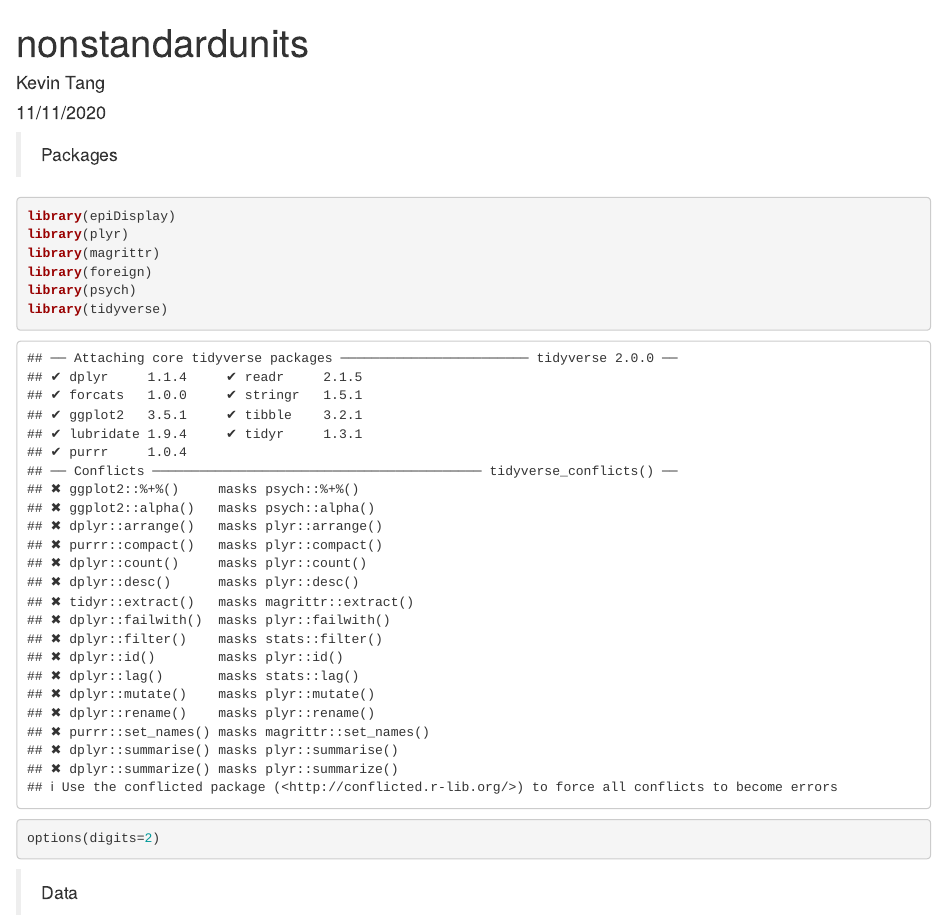
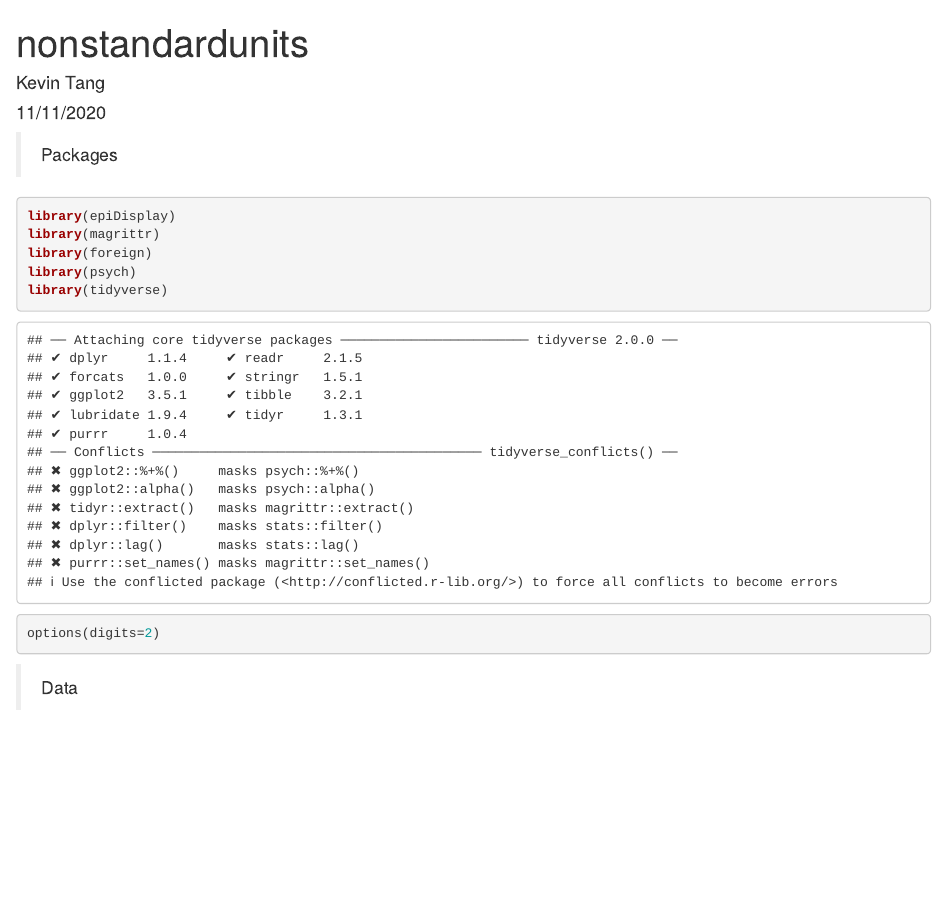
Before and after one commit to LuciaSegovia/ihs4, an R Markdown document (nsu.conversion.Rmd): the page in a window 1100 px wide, from its top. Rendered offline with R 4.5, knitr and Pandoc, with nearby package versions; some code elsewhere in the file could not run offline.

Commit message:
deleted unecessary package

````diff
--- a/nsu.conversion.Rmd
+++ b/nsu.conversion.Rmd
@@ -10,7 +10,6 @@ output: html_document
 ```{r}
 
 library(epiDisplay)
-library(plyr)
 library(magrittr)
 library(foreign)
 library(psych)
````
